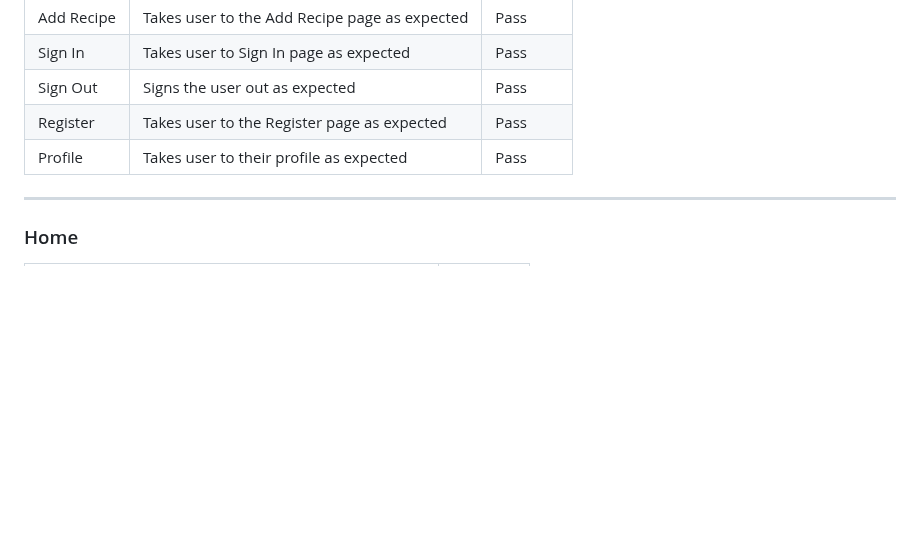
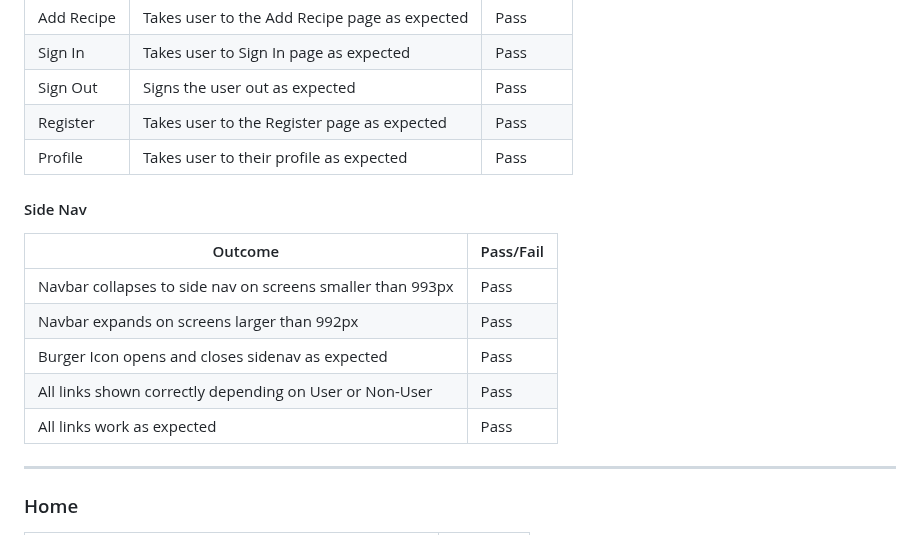
Before and after one commit to DanHodgson12/my-cook-book, a Markdown page: TESTING.md, the part around the change. Rendered like a GitHub page; blank space fills up the shorter version.

Commit message:
feat: added Side Nav to TESTING.md

```diff
--- a/TESTING.md
+++ b/TESTING.md
@@ -126,6 +126,16 @@ Sign In | Takes user to Sign In page as expected | Pass
 Sign Out | Signs the user out as expected | Pass
 Register | Takes user to the Register page as expected | Pass
 Profile | Takes user to their profile as expected | Pass
+
+#### Side Nav
+
+Outcome | Pass/Fail
+--- | ---
+Navbar collapses to side nav on screens smaller than 993px | Pass
+Navbar expands on screens larger than 992px | Pass
+Burger Icon opens and closes sidenav as expected | Pass
+All links shown correctly depending on User or Non-User | Pass
+All links work as expected | Pass
 
 ---
 
```
